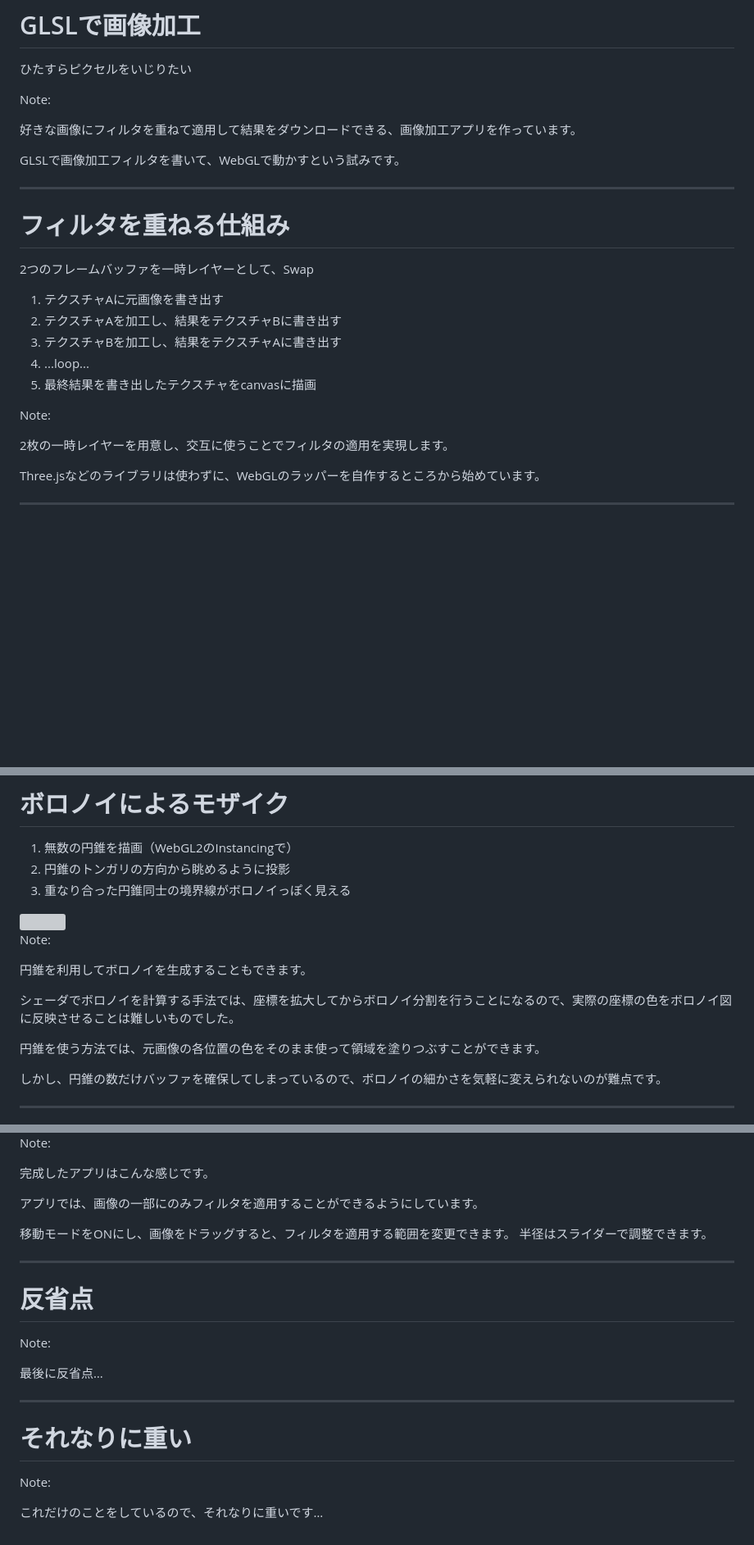
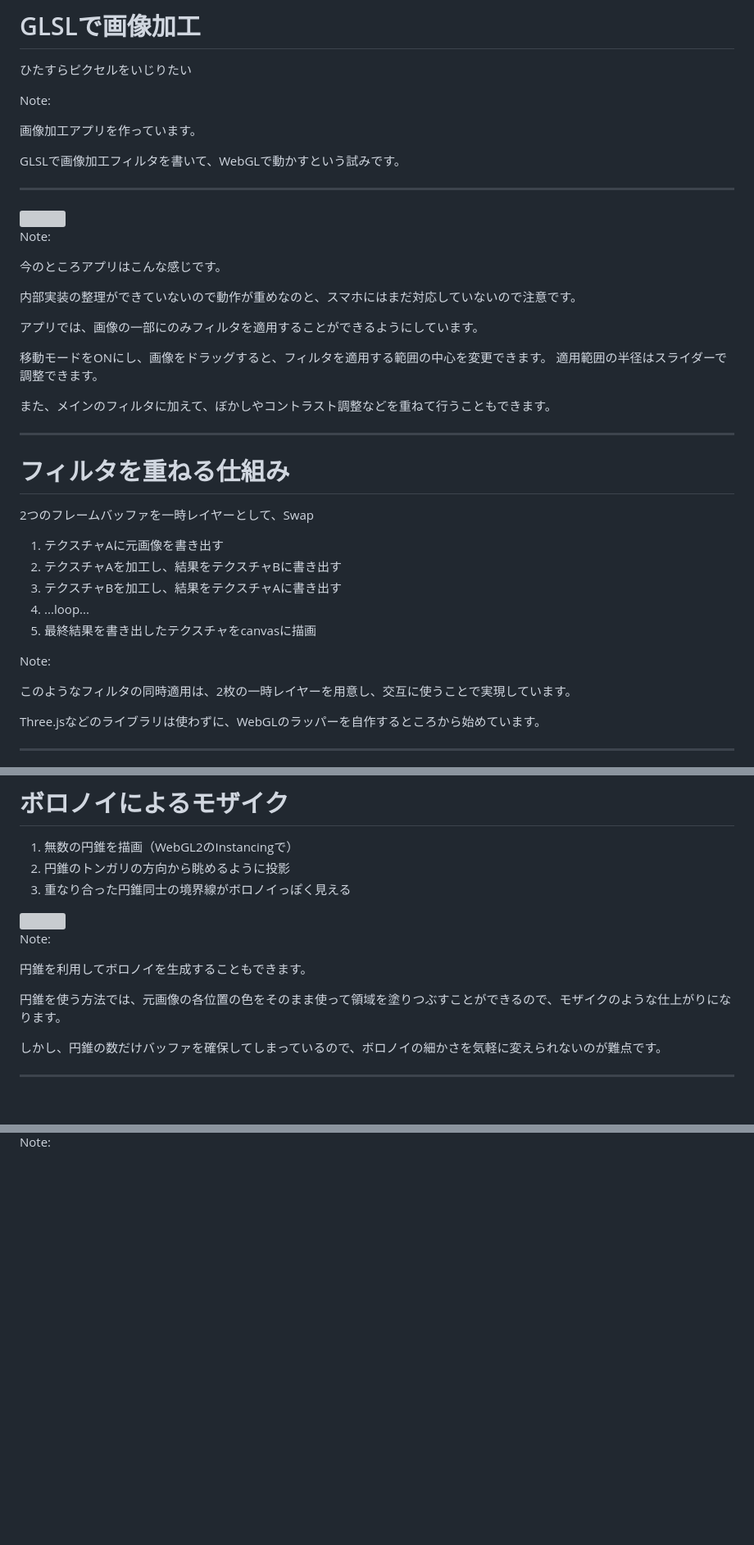
Before and after one commit to tetracalibers/devcamp-2023-10-LT, a Markdown page: src/slide.md, 3 parts joined by grey strips. Shown at 82% size. Rendered like a GitHub page; blank space fills up the shorter version; grey boxes are pictures that could not be loaded.

```diff
--- a/src/slide.md
+++ b/src/slide.md
@@ -4,9 +4,26 @@
 
 Note:
 
-好きな画像にフィルタを重ねて適用して結果をダウンロードできる、画像加工アプリを作っています。
+画像加工アプリを作っています。
 
 GLSLで画像加工フィルタを書いて、WebGLで動かすという試みです。
+
+---
+
+<img src="/image/preview/editor-preview.png" class="r-stretch" style="box-shadow: 0px 25px 80px rgba(0, 0, 0, 0.15);" />
+
+Note:
+
+今のところアプリはこんな感じです。
+
+内部実装の整理ができていないので動作が重めなのと、スマホにはまだ対応していないので注意です。
+
+アプリでは、画像の一部にのみフィルタを適用することができるようにしています。
+
+移動モードをONにし、画像をドラッグすると、フィルタを適用する範囲の中心を変更できます。
+適用範囲の半径はスライダーで調整できます。
+
+また、メインのフィルタに加えて、ぼかしやコントラスト調整などを重ねて行うこともできます。
 
 ---
 
@@ -22,7 +39,7 @@ GLSLで画像加工フィルタを書いて、WebGLで動かすという試み
 
 Note:
 
-2枚の一時レイヤーを用意し、交互に使うことでフィルタの適用を実現します。
+このようなフィルタの同時適用は、2枚の一時レイヤーを用意し、交互に使うことで実現しています。
 
 Three.jsなどのライブラリは使わずに、WebGLのラッパーを自作するところから始めています。
 
@@ -553,9 +573,7 @@ Note:
 
 円錐を利用してボロノイを生成することもできます。
 
-シェーダでボロノイを計算する手法では、座標を拡大してからボロノイ分割を行うことになるので、実際の座標の色をボロノイ図に反映させることは難しいものでした。
-
-円錐を使う方法では、元画像の各位置の色をそのまま使って領域を塗りつぶすことができます。
+円錐を使う方法では、元画像の各位置の色をそのまま使って領域を塗りつぶすことができるので、モザイクのような仕上がりになります。
 
 しかし、円錐の数だけバッファを確保してしまっているので、ボロノイの細かさを気軽に変えられないのが難点です。
 
@@ -567,25 +583,2 @@ Note:
 
 Note:
-
-完成したアプリはこんな感じです。
-
-アプリでは、画像の一部にのみフィルタを適用することができるようにしています。
-
-移動モードをONにし、画像をドラッグすると、フィルタを適用する範囲を変更できます。
-半径はスライダーで調整できます。
-
----
-
-# 反省点
-
-Note:
-
-最後に反省点…
-
----
-
-<h1 class="r-fit-text">それなりに重い</h1>
-
-Note:
-
-これだけのことをしているので、それなりに重いです…
```
Also changed, not shown: other parts of src/slide.md (+20 -19 lines).
